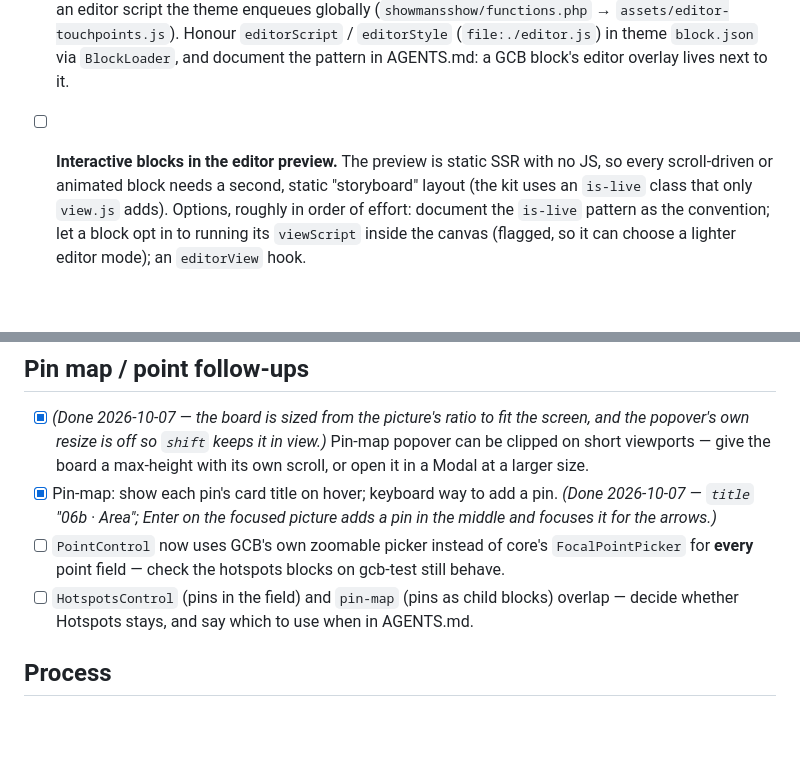
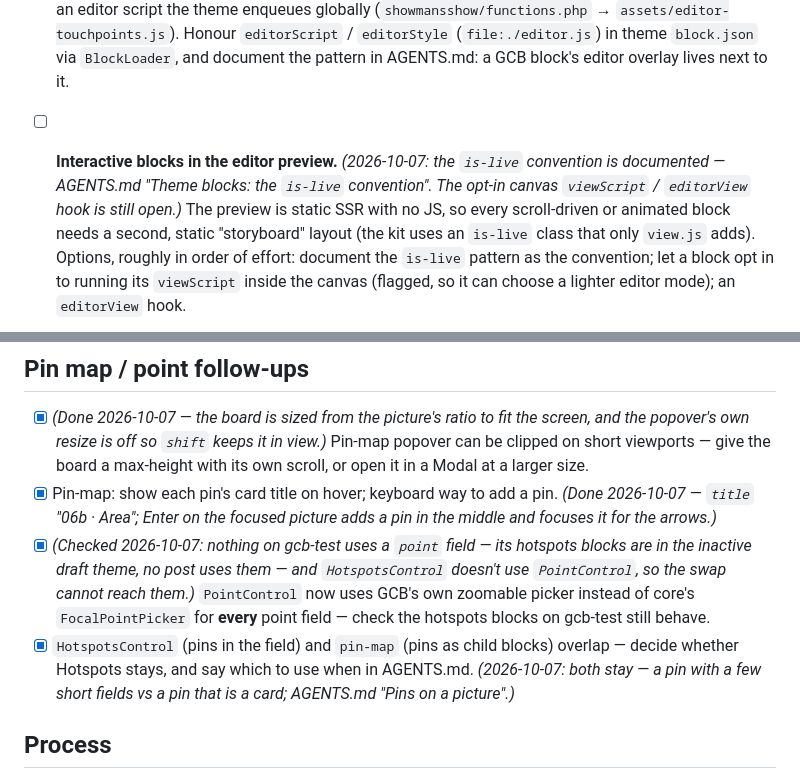
Before and after one commit to wordpress-gcb/gutenberg-control-blocks-lite, a Markdown page: TODO.md, 2 parts joined by grey strips. Drawn GitHub-style; blank space fills up the shorter version.

```diff
--- a/TODO.md
+++ b/TODO.md
@@ -17,7 +17,9 @@ Items in another repo are marked **[fields-sdk]**.
   (`file:./editor.js`) in theme `block.json` via `BlockLoader`, and document the
   pattern in AGENTS.md: a GCB block's editor overlay lives next to it.
 
-- [ ] **Interactive blocks in the editor preview.** The preview is static SSR
+- [ ] **Interactive blocks in the editor preview.** *(2026-10-07: the `is-live` convention is
+  documented — AGENTS.md "Theme blocks: the `is-live` convention". The opt-in canvas
+  `viewScript` / `editorView` hook is still open.)* The preview is static SSR
   with no JS, so every scroll-driven or animated block needs a second, static
   "storyboard" layout (the kit uses an `is-live` class that only `view.js` adds).
   Options, roughly in order of effort: document the `is-live` pattern as the
@@ -158,11 +160,15 @@ field type is a spec a person builds and registers — as pin-map was.
 - [x] Pin-map: show each pin's card title on hover; keyboard way to add a pin. *(Done
   2026-10-07 — `title` "06b · Area"; Enter on the focused picture adds a pin in the middle and
   focuses it for the arrows.)*
-- [ ] `PointControl` now uses GCB's own zoomable picker instead of core's
+- [x] *(Checked 2026-10-07: nothing on gcb-test uses a `point` field — its hotspots
+  blocks are in the inactive draft theme, no post uses them — and `HotspotsControl`
+  doesn't use `PointControl`, so the swap cannot reach them.)* `PointControl` now uses GCB's own zoomable picker instead of core's
   `FocalPointPicker` for **every** point field — check the hotspots blocks on
   gcb-test still behave.
-- [ ] `HotspotsControl` (pins in the field) and `pin-map` (pins as child blocks)
+- [x] `HotspotsControl` (pins in the field) and `pin-map` (pins as child blocks)
   overlap — decide whether Hotspots stays, and say which to use when in AGENTS.md.
+  *(2026-10-07: both stay — a pin with a few short fields vs a pin that is a card;
+  AGENTS.md "Pins on a picture".)*
 
 ## Process
 
```
Also changed, not shown: AGENTS.md (+41 -0 lines).
